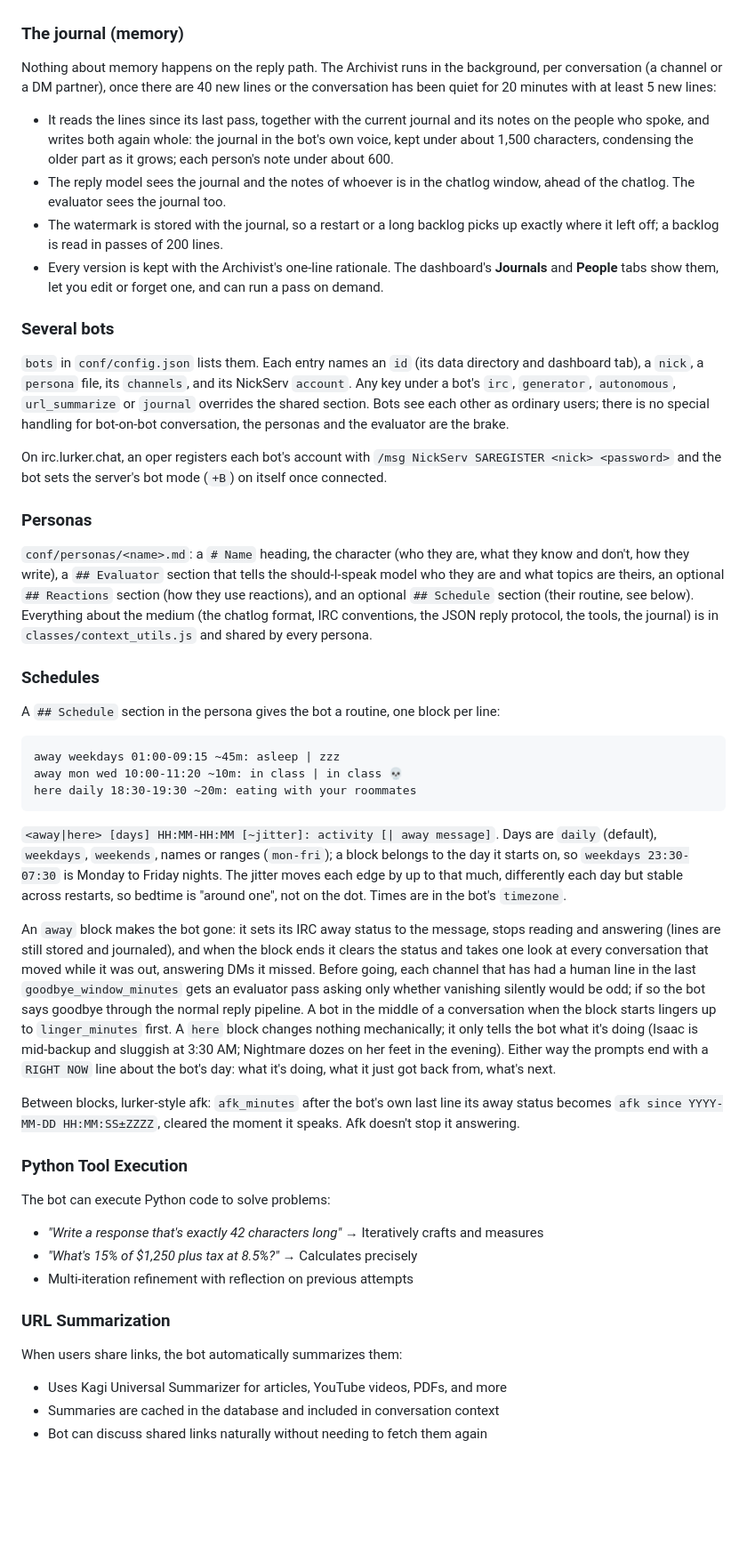
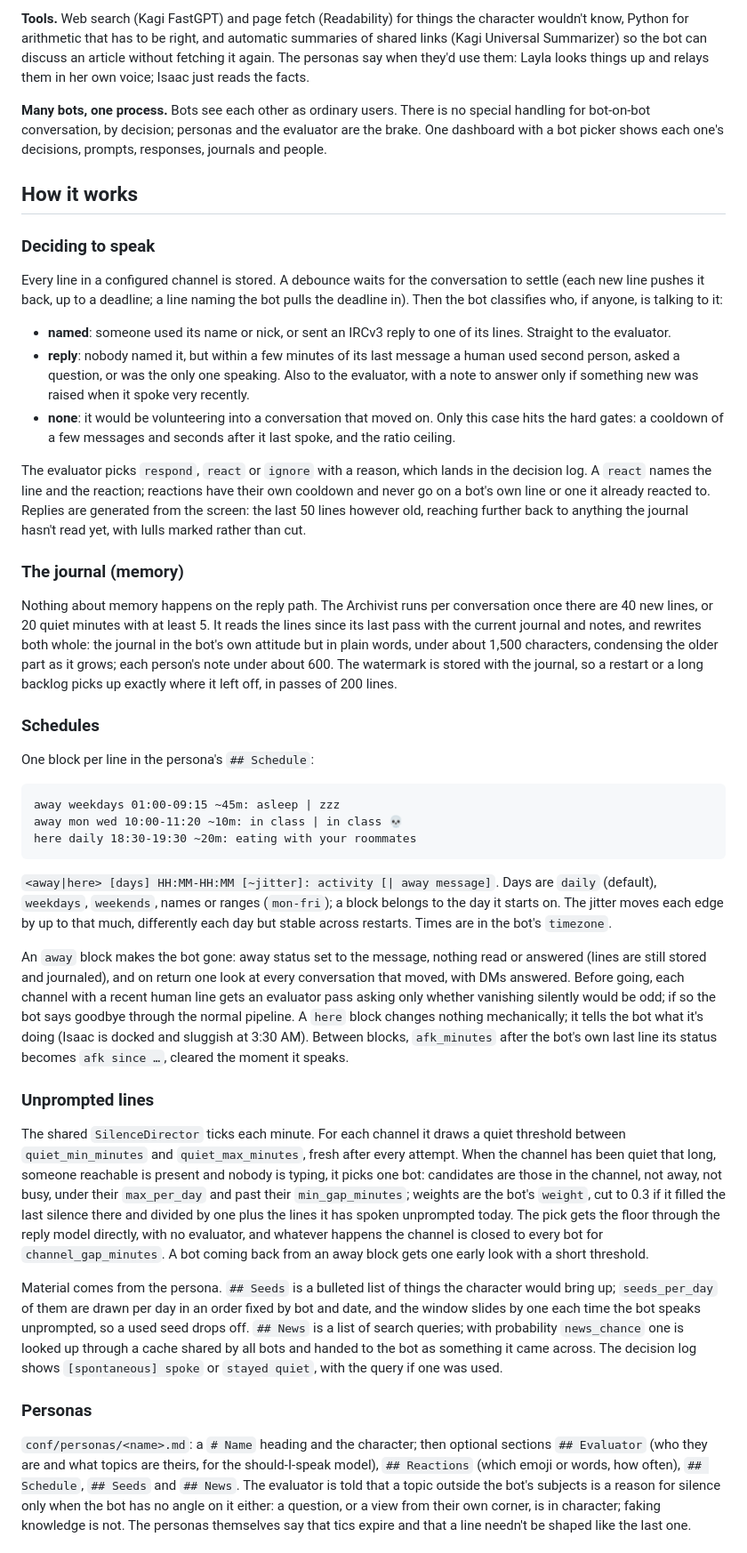
Before and after one commit to amiantos/impostor, a Markdown page: README.md, the part around one of its changes. Shown at 89% size. Drawn GitHub-style; blank space fills up the shorter version.

````diff
--- a/README.md
+++ b/README.md
@@ -31,22 +25,23 @@ The bot monitors conversations and decides when to naturally chime in:
+**Tools.** Web search (Kagi FastGPT) and page fetch (Readability) for things the character wouldn't know, Python for arithmetic that has to be right, and automatic summaries of shared links (Kagi Universal Summarizer) so the bot can discuss an article without fetching it again. The personas say when they'd use them: Layla looks things up and relays them in her own voice; Isaac just reads the facts.
+
+**Many bots, one process.** Bots see each other as ordinary users. There is no special handling for bot-on-bot conversation, by decision; personas and the evaluator are the brake. One dashboard with a bot picker shows each one's decisions, prompts, responses, journals and people.
+
+## How it works
+
+### Deciding to speak
+Every line in a configured channel is stored. A debounce waits for the conversation to settle (each new line pushes it back, up to a deadline; a line naming the bot pulls the deadline in). Then the bot classifies who, if anyone, is talking to it:
+
+- **named**: someone used its name or nick, or sent an IRCv3 reply to one of its lines. Straight to the evaluator.
+- **reply**: nobody named it, but within a few minutes of its last message a human used second person, asked a question, or was the only one speaking. Also to the evaluator, with a note to answer only if something new was raised when it spoke very recently.
+- **none**: it would be volunteering into a conversation that moved on. Only this case hits the hard gates: a cooldown of a few messages and seconds after it last spoke, and the ratio ceiling.
+
+The evaluator picks `respond`, `react` or `ignore` with a reason, which lands in the decision log. A `react` names the line and the reaction; reactions have their own cooldown and never go on a bot's own line or one it already reacted to. Replies are generated from the screen: the last 50 lines however old, reaching further back to anything the journal hasn't read yet, with lulls marked rather than cut.
 
 ### The journal (memory)
-Nothing about memory happens on the reply path. The Archivist runs in the background, per conversation (a channel or a DM partner), once there are 40 new lines or the conversation has been quiet for 20 minutes with at least 5 new lines:
-- It reads the lines since its last pass, together with the current journal and its notes on the people who spoke, and writes both again whole: the journal in the bot's own voice, kept under about 1,500 characters, condensing the older part as it grows; each person's note under about 600.
-- The reply model sees the journal and the notes of whoever is in the chatlog window, ahead of the chatlog. The evaluator sees the journal too.
-- The watermark is stored with the journal, so a restart or a long backlog picks up exactly where it left off; a backlog is read in passes of 200 lines.
-- Every version is kept with the Archivist's one-line rationale. The dashboard's **Journals** and **People** tabs show them, let you edit or forget one, and can run a pass on demand.
-
-### Several bots
-`bots` in `conf/config.json` lists them. Each entry names an `id` (its data directory and dashboard tab), a `nick`, a `persona` file, its `channels`, and its NickServ `account`. Any key under a bot's `irc`, `generator`, `autonomous`, `url_summarize` or `journal` overrides the shared section. Bots see each other as ordinary users; there is no special handling for bot-on-bot conversation, the personas and the evaluator are the brake.
-
-On irc.lurker.chat, an oper registers each bot's account with `/msg NickServ SAREGISTER <nick> <password>` and the bot sets the server's bot mode (`+B`) on itself once connected.
-
-### Personas
-`conf/personas/<name>.md`: a `# Name` heading, the character (who they are, what they know and don't, how they write), a `## Evaluator` section that tells the should-I-speak model who they are and what topics are theirs, an optional `## Reactions` section (how they use reactions), and an optional `## Schedule` section (their routine, see below). Everything about the medium (the chatlog format, IRC conventions, the JSON reply protocol, the tools, the journal) is in `classes/context_utils.js` and shared by every persona.
-
+Nothing about memory happens on the reply path. The Archivist runs per conversation once there are 40 new lines, or 20 quiet minutes with at least 5. It reads the lines since its last pass with the current journal and notes, and rewrites both whole: the journal in the bot's own attitude but in plain words, under about 1,500 characters, condensing the older part as it grows; each person's note under about 600. The watermark is stored with the journal, so a restart or a long backlog picks up exactly where it left off, in passes of 200 lines.
 
 ### Schedules
-A `## Schedule` section in the persona gives the bot a routine, one block per line:
+One block per line in the persona's `## Schedule`:
 
 ```
 away weekdays 01:00-09:15 ~45m: asleep | zzz
@@ -54,21 +49,15 @@ away mon wed 10:00-11:20 ~10m: in class | in class 💀
 here daily 18:30-19:30 ~20m: eating with your roommates
 ```
 
-`<away|here> [days] HH:MM-HH:MM [~jitter]: activity [| away message]`. Days are `daily` (default), `weekdays`, `weekends`, names or ranges (`mon-fri`); a block belongs to the day it starts on, so `weekdays 23:30-07:30` is Monday to Friday nights. The jitter moves each edge by up to that much, differently each day but stable across restarts, so bedtime is "around one", not on the dot. Times are in the bot's `timezone`.
+`<away|here> [days] HH:MM-HH:MM [~jitter]: activity [| away message]`. Days are `daily` (default), `weekdays`, `weekends`, names or ranges (`mon-fri`); a block belongs to the day it starts on. The jitter moves each edge by up to that much, differently each day but stable across restarts. Times are in the bot's `timezone`.
 
-An `away` block makes the bot gone: it sets its IRC away status to the message, stops reading and answering (lines are still stored and journaled), and when the block ends it clears the status and takes one look at every conversation that moved while it was out, answering DMs it missed. Before going, each channel that has had a human line in the last `goodbye_window_minutes` gets an evaluator pass asking only whether vanishing silently would be odd; if so the bot says goodbye through the normal reply pipeline. A bot in the middle of a conversation when the block starts lingers up to `linger_minutes` first. A `here` block changes nothing mechanically; it only tells the bot what it's doing (Isaac is mid-backup and sluggish at 3:30 AM; Nightmare dozes on her feet in the evening). Either way the prompts end with a `RIGHT NOW` line about the bot's day: what it's doing, what it just got back from, what's next.
+An `away` block makes the bot gone: away status set to the message, nothing read or answered (lines are still stored and journaled), and on return one look at every conversation that moved, with DMs answered. Before going, each channel with a recent human line gets an evaluator pass asking only whether vanishing silently would be odd; if so the bot says goodbye through the normal pipeline. A `here` block changes nothing mechanically; it tells the bot what it's doing (Isaac is docked and sluggish at 3:30 AM). Between blocks, `afk_minutes` after the bot's own last line its status becomes `afk since …`, cleared the moment it speaks.
 
-Between blocks, lurker-style afk: `afk_minutes` after the bot's own last line its away status becomes `afk since YYYY-MM-DD HH:MM:SS±ZZZZ`, cleared the moment it speaks. Afk doesn't stop it answering.
+### Unprompted lines
+The shared `SilenceDirector` ticks each minute. For each channel it draws a quiet threshold between `quiet_min_minutes` and `quiet_max_minutes`, fresh after every attempt. When the channel has been quiet that long, someone reachable is present and nobody is typing, it picks one bot: candidates are those in the channel, not away, not busy, under their `max_per_day` and past their `min_gap_minutes`; weights are the bot's `weight`, cut to 0.3 if it filled the last silence there and divided by one plus the lines it has spoken unprompted today. The pick gets the floor through the reply model directly, with no evaluator, and whatever happens the channel is closed to every bot for `channel_gap_minutes`. A bot coming back from an away block gets one early look with a short threshold.
 
-### Python Tool Execution
-The bot can execute Python code to solve problems:
-- *"Write a response that's exactly 42 characters long"* → Iteratively crafts and measures
-- *"What's 15% of $1,250 plus tax at 8.5%?"* → Calculates precisely
-- Multi-iteration refinement with reflection on previous attempts
+Material comes from the persona. `## Seeds` is a bulleted list of things the character would bring up; `seeds_per_day` of them are drawn per day in an order fixed by bot and date, and the window slides by one each time the bot speaks unprompted, so a used seed drops off. `## News` is a list of search queries; with probability `news_chance` one is looked up through a cache shared by all bots and handed to the bot as something it came across. The decision log shows `[spontaneous] spoke` or `stayed quiet`, with the query if one was used.
 
-### URL Summarization
-When users share links, the bot automatically summarizes them:
-- Uses Kagi Universal Summarizer for articles, YouTube videos, PDFs, and more
-- Summaries are cached in the database and included in conversation context
-- Bot can discuss shared links naturally without needing to fetch them again
+### Personas
+`conf/personas/<name>.md`: a `# Name` heading and the character; then optional sections `## Evaluator` (who they are and what topics are theirs, for the should-I-speak model), `## Reactions` (which emoji or words, how often), `## Schedule`, `## Seeds` and `## News`. The evaluator is told that a topic outside the bot's subjects is a reason for silence only when the bot has no angle on it either: a question, or a view from their own corner, is in character; faking knowledge is not. The personas themselves say that tics expire and that a line needn't be shaped like the last one.
 
````
Also changed, not shown: other parts of README.md (+47 -96 lines).
